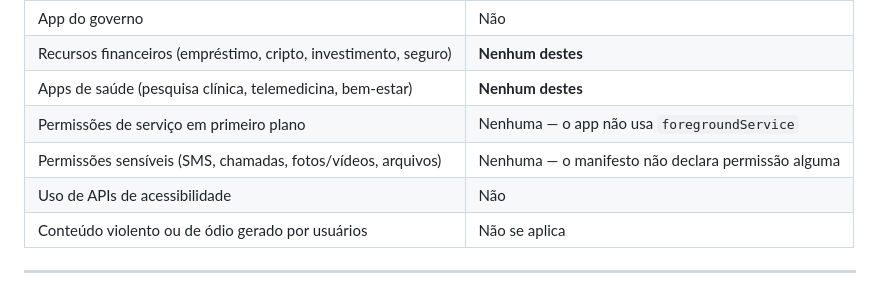
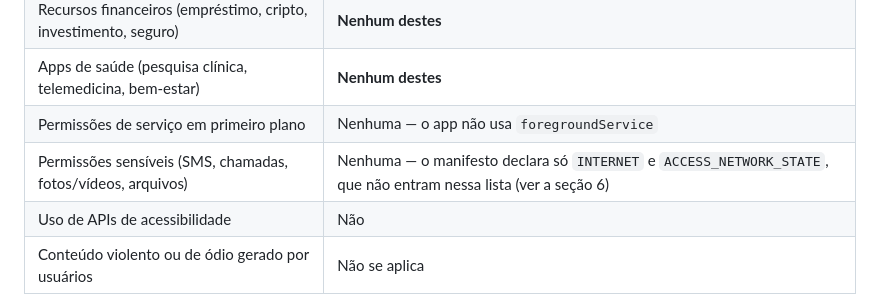
Before and after one commit to Yuumi-32/FpsCalculadora, a Markdown page: docs/play/02-declaracoes-play-console.md, the part around the change. Drawn GitHub-style.

Commit message:
Corrige a justificativa das permissões sensíveis
A tabela de "Conteúdo do app" respondia que não há permissão sensível dizendo
que "o manifesto não declara permissão alguma". Isso deixou de ser verdade
quando o catálogo remoto trouxe `INTERNET` e `ACCESS_NETWORK_STATE` de volta —
e o próprio documento explica isso duas seções acima, na de Segurança dos
dados.

A resposta ao Console continua a mesma: nenhuma das duas está na lista de
permissões sensíveis (SMS, chamadas, fotos/vídeos, arquivos). O que estava
errado era o motivo, e é o motivo que alguém relê na hora de preencher o
formulário — uma frase que promete manifesto sem permissão faz quem a lê
duvidar do resto da tabela ao abrir o manifesto.

```diff
--- a/docs/play/02-declaracoes-play-console.md
+++ b/docs/play/02-declaracoes-play-console.md
@@ -168,7 +168,7 @@ Coerente com o manifesto: o app não declara
 | Recursos financeiros (empréstimo, cripto, investimento, seguro) | **Nenhum destes** |
 | Apps de saúde (pesquisa clínica, telemedicina, bem-estar) | **Nenhum destes** |
 | Permissões de serviço em primeiro plano | Nenhuma — o app não usa `foregroundService` |
-| Permissões sensíveis (SMS, chamadas, fotos/vídeos, arquivos) | Nenhuma — o manifesto não declara permissão alguma |
+| Permissões sensíveis (SMS, chamadas, fotos/vídeos, arquivos) | Nenhuma — o manifesto declara só `INTERNET` e `ACCESS_NETWORK_STATE`, que não entram nessa lista (ver a seção 6) |
 | Uso de APIs de acessibilidade | Não |
 | Conteúdo violento ou de ódio gerado por usuários | Não se aplica |
 
```
